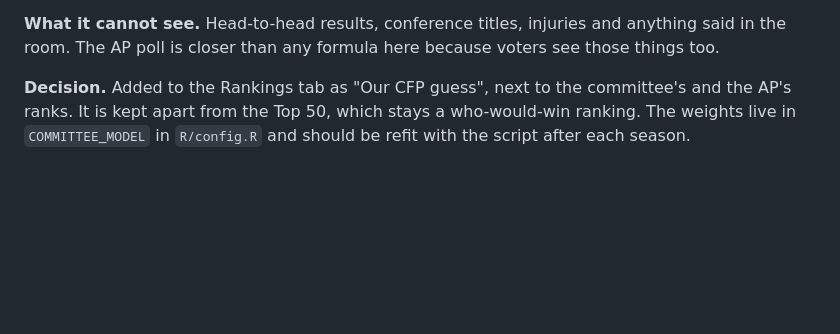
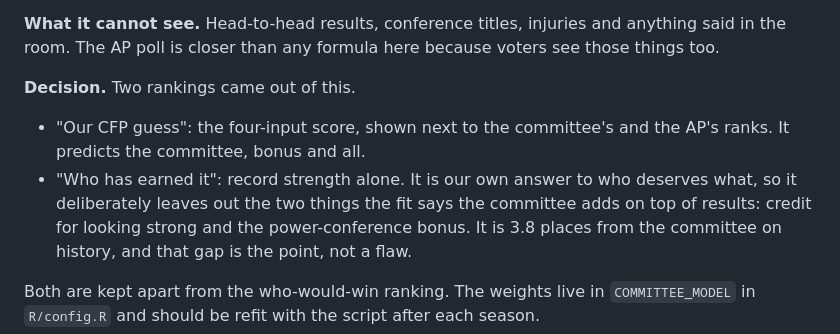
Before and after one commit to tgilbert14/spread-predictor, a Markdown page: docs/research-log.md, the part around the change. Rendered like a GitHub page; blank space fills up the shorter version.

```diff
--- a/docs/research-log.md
+++ b/docs/research-log.md
@@ -368,7 +368,15 @@ score. Each season was scored with weights fit on the other six.
 and anything said in the room. The AP poll is closer than any formula here
 because voters see those things too.
 
-**Decision.** Added to the Rankings tab as "Our CFP guess", next to the
-committee's and the AP's ranks. It is kept apart from the Top 50, which
-stays a who-would-win ranking. The weights live in `COMMITTEE_MODEL` in
+**Decision.** Two rankings came out of this.
+
+- "Our CFP guess": the four-input score, shown next to the committee's and
+  the AP's ranks. It predicts the committee, bonus and all.
+- "Who has earned it": record strength alone. It is our own answer to who
+  deserves what, so it deliberately leaves out the two things the fit says
+  the committee adds on top of results: credit for looking strong and the
+  power-conference bonus. It is 3.8 places from the committee on history,
+  and that gap is the point, not a flaw.
+
+Both are kept apart from the who-would-win ranking. The weights live in `COMMITTEE_MODEL` in
 `R/config.R` and should be refit with the script after each season.
```
Also changed, not shown: README.md (+23 -14 lines), docs/how-it-works.md (+25 -7 lines), docs/img/rankings.png, 5 other files.
